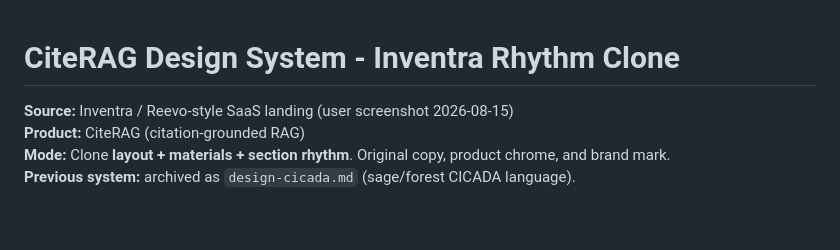
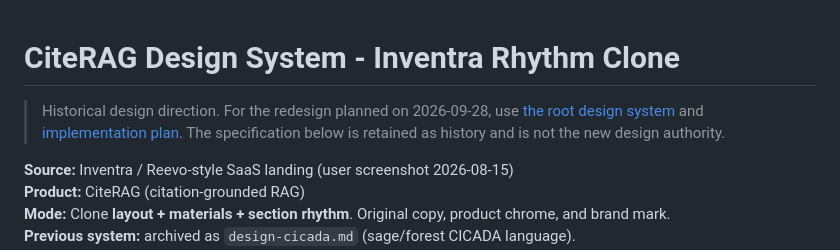
Before and after one commit to anilandcode/rag-citation-tool, a Markdown page: docs/design-inventra.md, the part around the change. GitHub-like rendering; blank space fills up the shorter version.

Commit message:
docs: mark previous design direction as historical

```diff
--- a/docs/design-inventra.md
+++ b/docs/design-inventra.md
@@ -1,4 +1,8 @@
 # CiteRAG Design System - Inventra Rhythm Clone
+
+> Historical design direction. For the redesign planned on 2026-09-28, use
+> [the root design system](../design.md) and [implementation plan](redesign-plan.md).
+> The specification below is retained as history and is not the new design authority.
 
 **Source:** Inventra / Reevo-style SaaS landing (user screenshot 2026-08-15)
 **Product:** CiteRAG (citation-grounded RAG)
```
